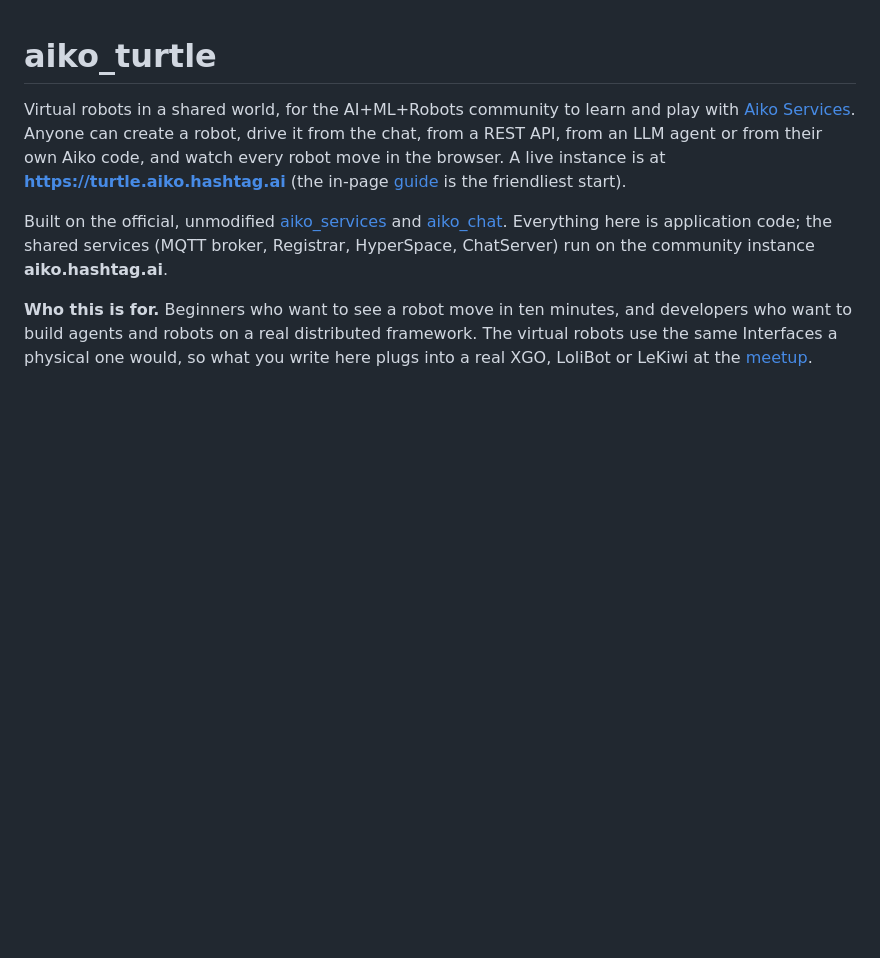
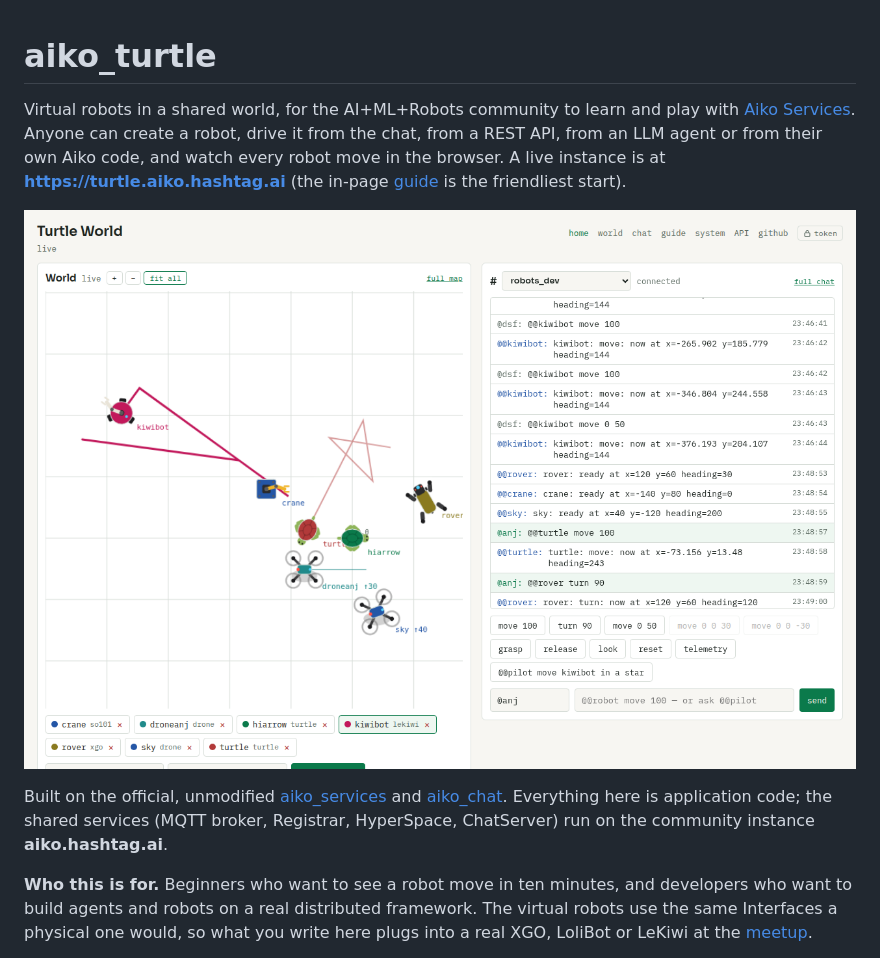
Before and after one commit to anjsimmo/aiko_turtle, a Markdown page: README.md, the part around the change. GitHub-like rendering; pictures changed too: docs/screenshot.png (added); blank space fills up the shorter version.

Commit message:
README: screenshot of the home page
Co-Authored-By: Claude Fable 5.1 <noreply@anthropic.com>

```diff
--- a/README.md
+++ b/README.md
@@ -7,6 +7,8 @@ an LLM agent or from their own Aiko code, and watch every robot move in
 the browser. A live instance is at **https://turtle.aiko.hashtag.ai**
 (the in-page [guide](https://turtle.aiko.hashtag.ai/guide) is the
 friendliest start).
+
+![The home page: the world map on the left, the #robots chat on the right](docs/screenshot.png)
 
 Built on the official, unmodified
 [aiko_services](https://github.com/geekscape/aiko_services) and
```
